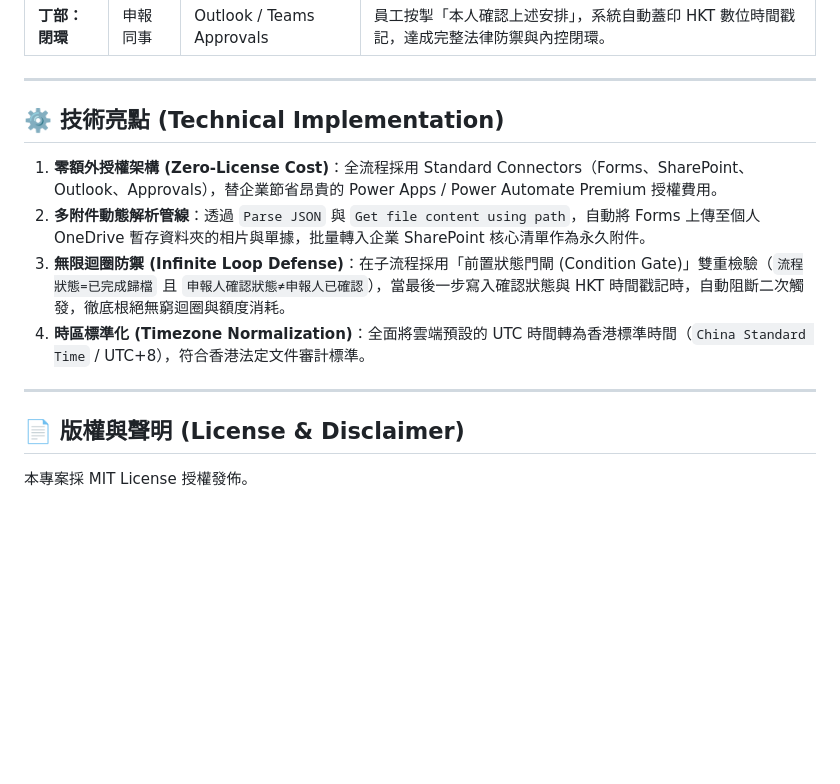
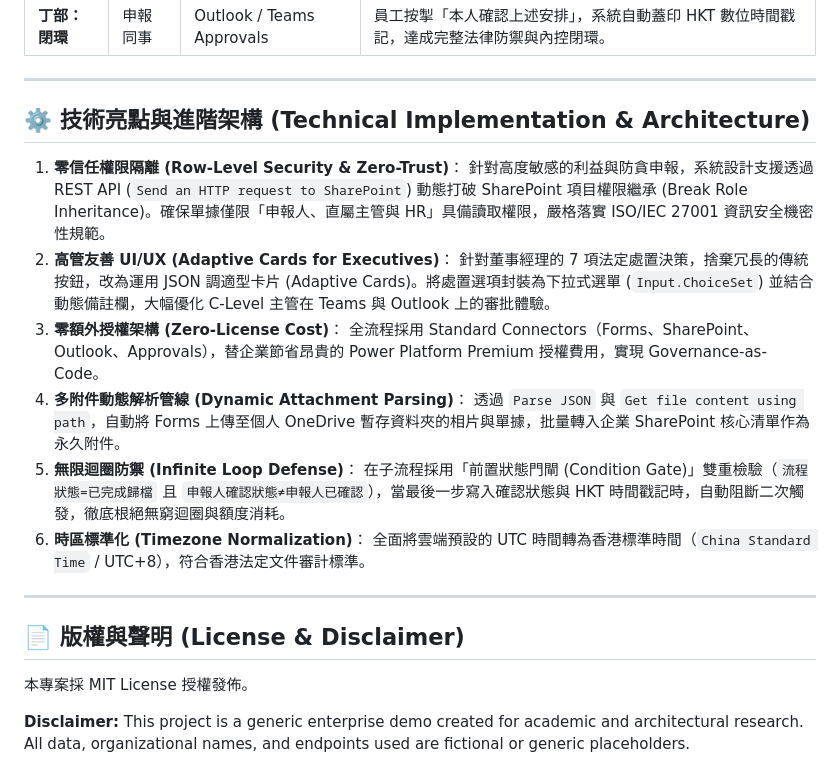
Before and after one commit to jackylawck/EnterpriseDemo-DOIS, a Markdown page: README.md, the part around the change. GitHub-like rendering; blank space fills up the shorter version.

Commit message:
Revise technical implementation details and add new features
Updated technical implementation section to include new features and enhancements related to security, UI/UX, and cost-saving measures.

```diff
--- a/README.md
+++ b/README.md
@@ -62,15 +62,25 @@ flowchart TD
 
 ---
 
-## ⚙️ 技術亮點 (Technical Implementation)
+## ⚙️ 技術亮點與進階架構 (Technical Implementation & Architecture)
 
-1. **零額外授權架構 (Zero-License Cost)**：全流程採用 Standard Connectors（Forms、SharePoint、Outlook、Approvals），替企業節省昂貴的 Power Apps / Power Automate Premium 授權費用。
-2. **多附件動態解析管線**：透過 `Parse JSON` 與 `Get file content using path`，自動將 Forms 上傳至個人 OneDrive 暫存資料夾的相片與單據，批量轉入企業 SharePoint 核心清單作為永久附件。
-3. **無限迴圈防禦 (Infinite Loop Defense)**：在子流程採用「前置狀態門閘 (Condition Gate)」雙重檢驗（`流程狀態=已完成歸檔` 且 `申報人確認狀態≠申報人已確認`），當最後一步寫入確認狀態與 HKT 時間戳記時，自動阻斷二次觸發，徹底根絕無窮迴圈與額度消耗。
-4. **時區標準化 (Timezone Normalization)**：全面將雲端預設的 UTC 時間轉為香港標準時間（`China Standard Time` / UTC+8），符合香港法定文件審計標準。
+1. **零信任權限隔離 (Row-Level Security & Zero-Trust)**：
+針對高度敏感的利益與防貪申報，系統設計支援透過 REST API (`Send an HTTP request to SharePoint`) 動態打破 SharePoint 項目權限繼承 (Break Role Inheritance)。確保單據僅限「申報人、直屬主管與 HR」具備讀取權限，嚴格落實 ISO/IEC 27001 資訊安全機密性規範。
+2. **高管友善 UI/UX (Adaptive Cards for Executives)**：
+針對董事經理的 7 項法定處置決策，捨棄冗長的傳統按鈕，改為運用 JSON 調適型卡片 (Adaptive Cards)。將處置選項封裝為下拉式選單 (`Input.ChoiceSet`) 並結合動態備註欄，大幅優化 C-Level 主管在 Teams 與 Outlook 上的審批體驗。
+3. **零額外授權架構 (Zero-License Cost)**：
+全流程採用 Standard Connectors（Forms、SharePoint、Outlook、Approvals），替企業節省昂貴的 Power Platform Premium 授權費用，實現 Governance-as-Code。
+4. **多附件動態解析管線 (Dynamic Attachment Parsing)**：
+透過 `Parse JSON` 與 `Get file content using path`，自動將 Forms 上傳至個人 OneDrive 暫存資料夾的相片與單據，批量轉入企業 SharePoint 核心清單作為永久附件。
+5. **無限迴圈防禦 (Infinite Loop Defense)**：
+在子流程採用「前置狀態門閘 (Condition Gate)」雙重檢驗（`流程狀態=已完成歸檔` 且 `申報人確認狀態≠申報人已確認`），當最後一步寫入確認狀態與 HKT 時間戳記時，自動阻斷二次觸發，徹底根絕無窮迴圈與額度消耗。
+6. **時區標準化 (Timezone Normalization)**：
+全面將雲端預設的 UTC 時間轉為香港標準時間（`China Standard Time` / UTC+8），符合香港法定文件審計標準。
 
 ---
 
 ## 📄 版權與聲明 (License & Disclaimer)
 
 本專案採 MIT License 授權發佈。
+
+**Disclaimer:** This project is a generic enterprise demo created for academic and architectural research. All data, organizational names, and endpoints used are fictional or generic placeholders.
```
